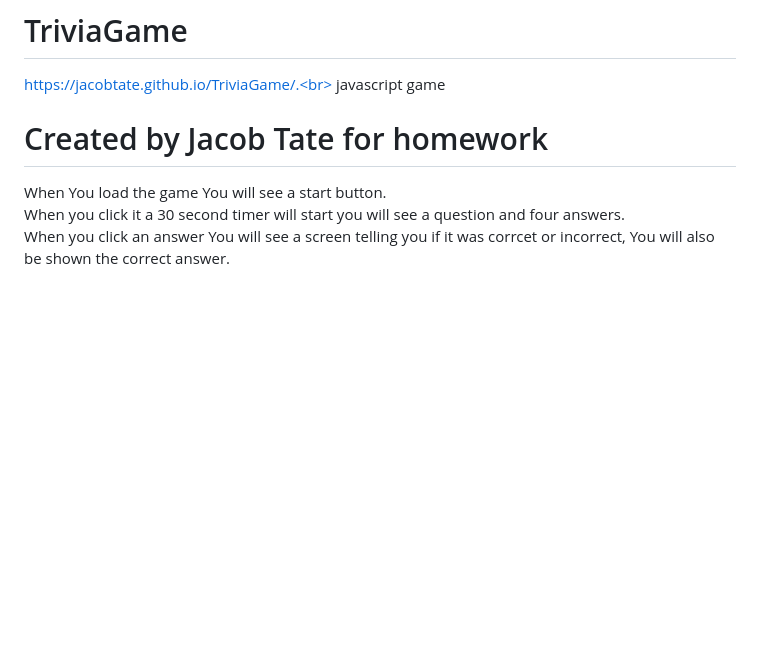
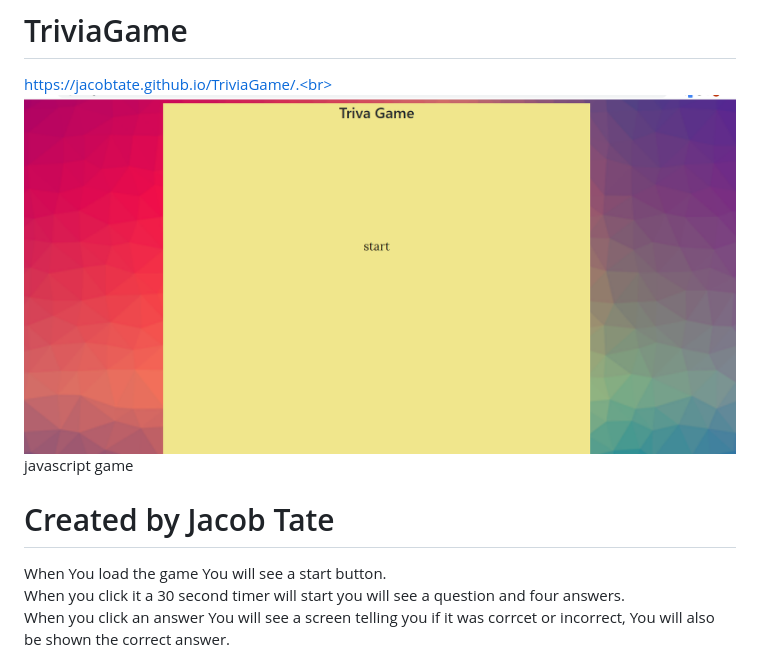
Before and after one commit to JacobTate/TriviaGame, a Markdown page: README.md, the part around the change printed below. Drawn GitHub-style; pictures changed too: assets/images/Screenshot (6).png (added); blank space fills up the shorter version.

Commit message:
added image to readme

```diff
--- a/README.md
+++ b/README.md
@@ -3,5 +4,5 @@ https://jacobtate.github.io/TriviaGame/.<br>
 javascript game
-# Created by Jacob Tate for homework
+# Created by Jacob Tate
 
 When You load the game You will see a start button.<br>
 When you click it a 30 second timer will start you will see a question and four answers.<br>
```
Also changed, not shown: other parts of README.md (+1 -0 lines).
